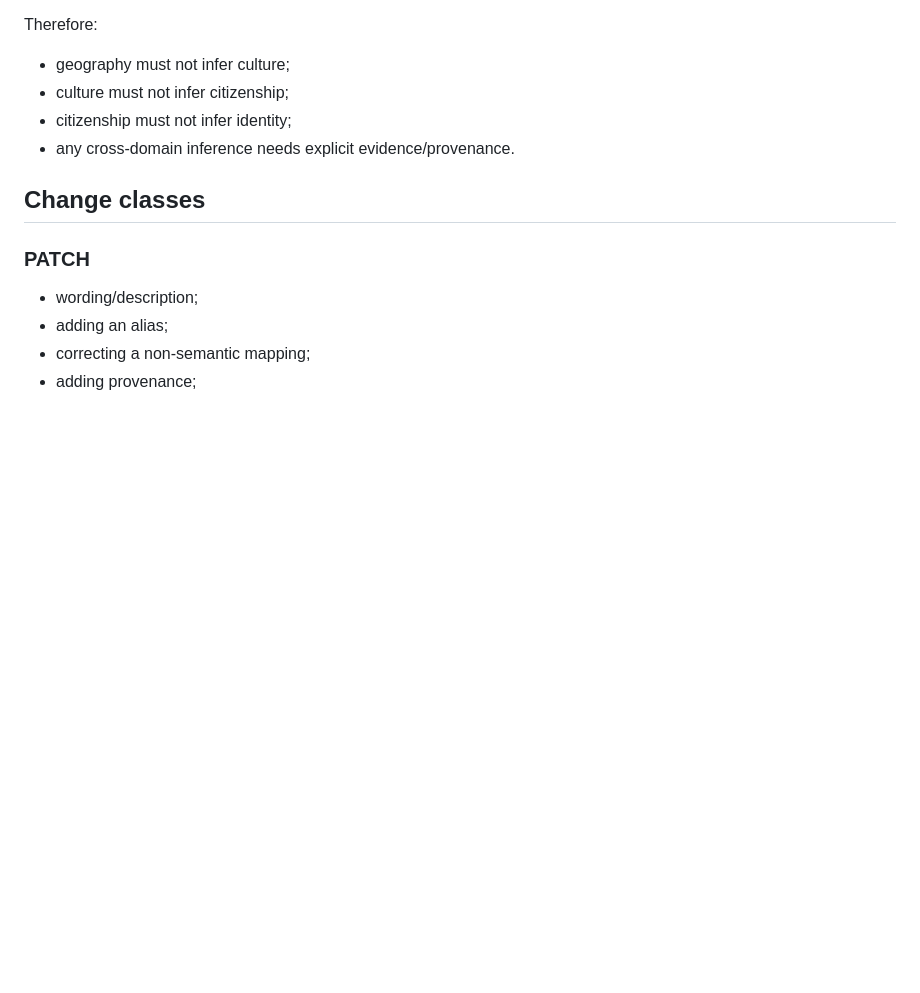
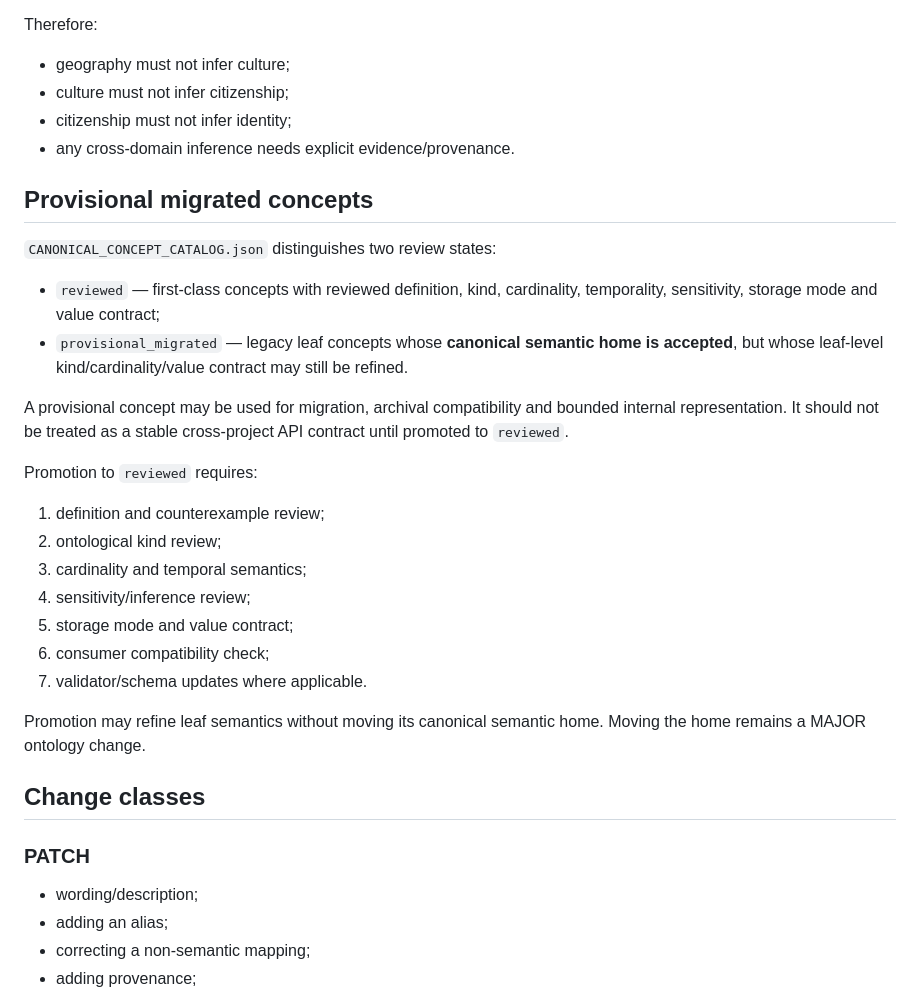
Before and after one commit to CochraneK/AI-persona, a Markdown page: ontology/HUMAN_ONTOLOGY_REVIEW.md, the part around the change. GitHub-like rendering; blank space fills up the shorter version.

Commit message:
docs: govern provisional-to-reviewed concept promotion

```diff
--- a/ontology/HUMAN_ONTOLOGY_REVIEW.md
+++ b/ontology/HUMAN_ONTOLOGY_REVIEW.md
@@ -46,7 +46,28 @@ Therefore:
 - citizenship must not infer identity;
 - any cross-domain inference needs explicit evidence/provenance.
 
+## Provisional migrated concepts
+
+`CANONICAL_CONCEPT_CATALOG.json` distinguishes two review states:
+
+- `reviewed` — first-class concepts with reviewed definition, kind, cardinality, temporality, sensitivity, storage mode and value contract;
+- `provisional_migrated` — legacy leaf concepts whose **canonical semantic home is accepted**, but whose leaf-level kind/cardinality/value contract may still be refined.
+
+A provisional concept may be used for migration, archival compatibility and bounded internal representation. It should not be treated as a stable cross-project API contract until promoted to `reviewed`.
+
+Promotion to `reviewed` requires:
+1. definition and counterexample review;
+2. ontological kind review;
+3. cardinality and temporal semantics;
+4. sensitivity/inference review;
+5. storage mode and value contract;
+6. consumer compatibility check;
+7. validator/schema updates where applicable.
+
+Promotion may refine leaf semantics without moving its canonical semantic home. Moving the home remains a MAJOR ontology change.
+
 ## Change classes
+
 
 ### PATCH
 - wording/description;
```
